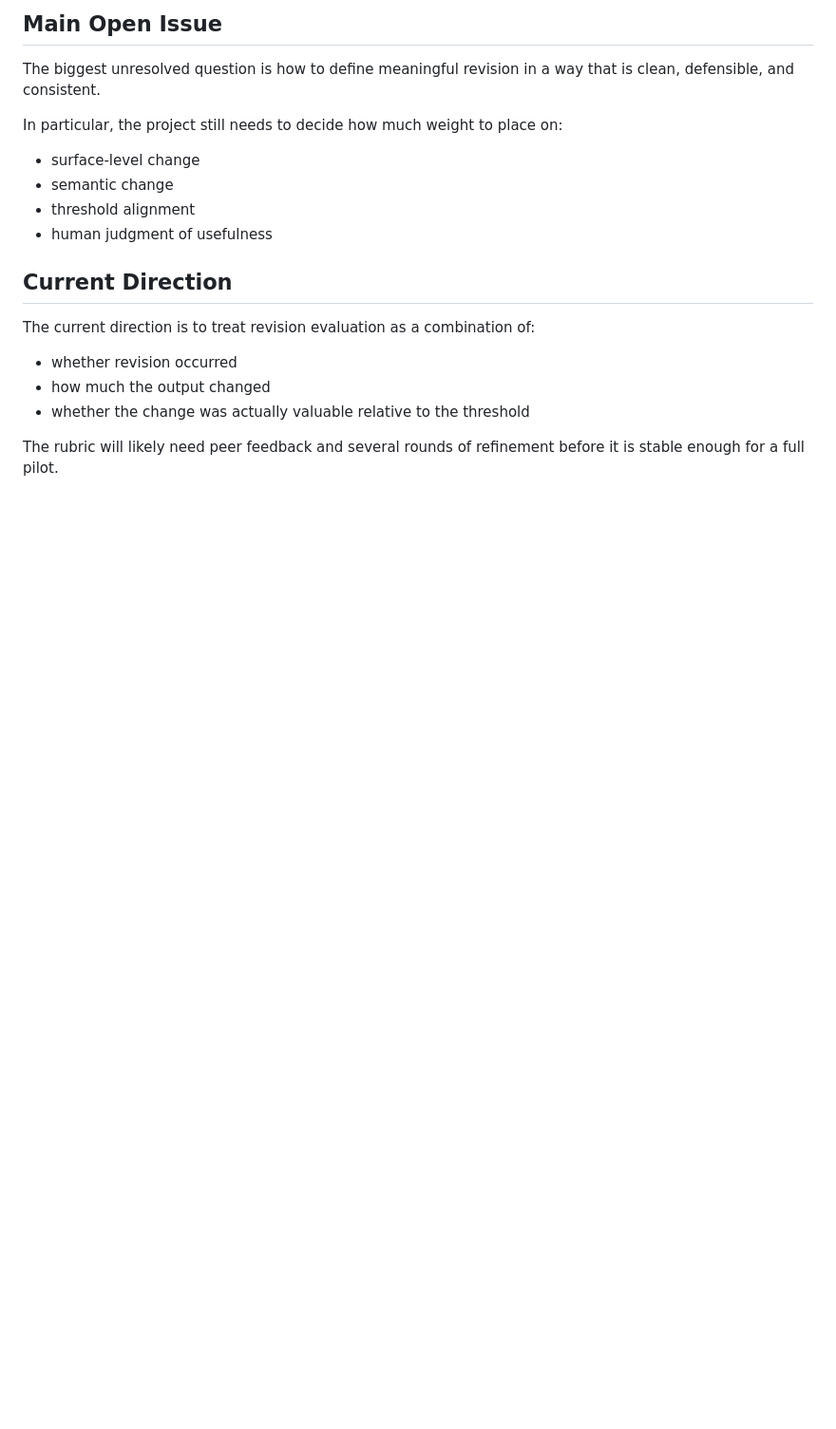
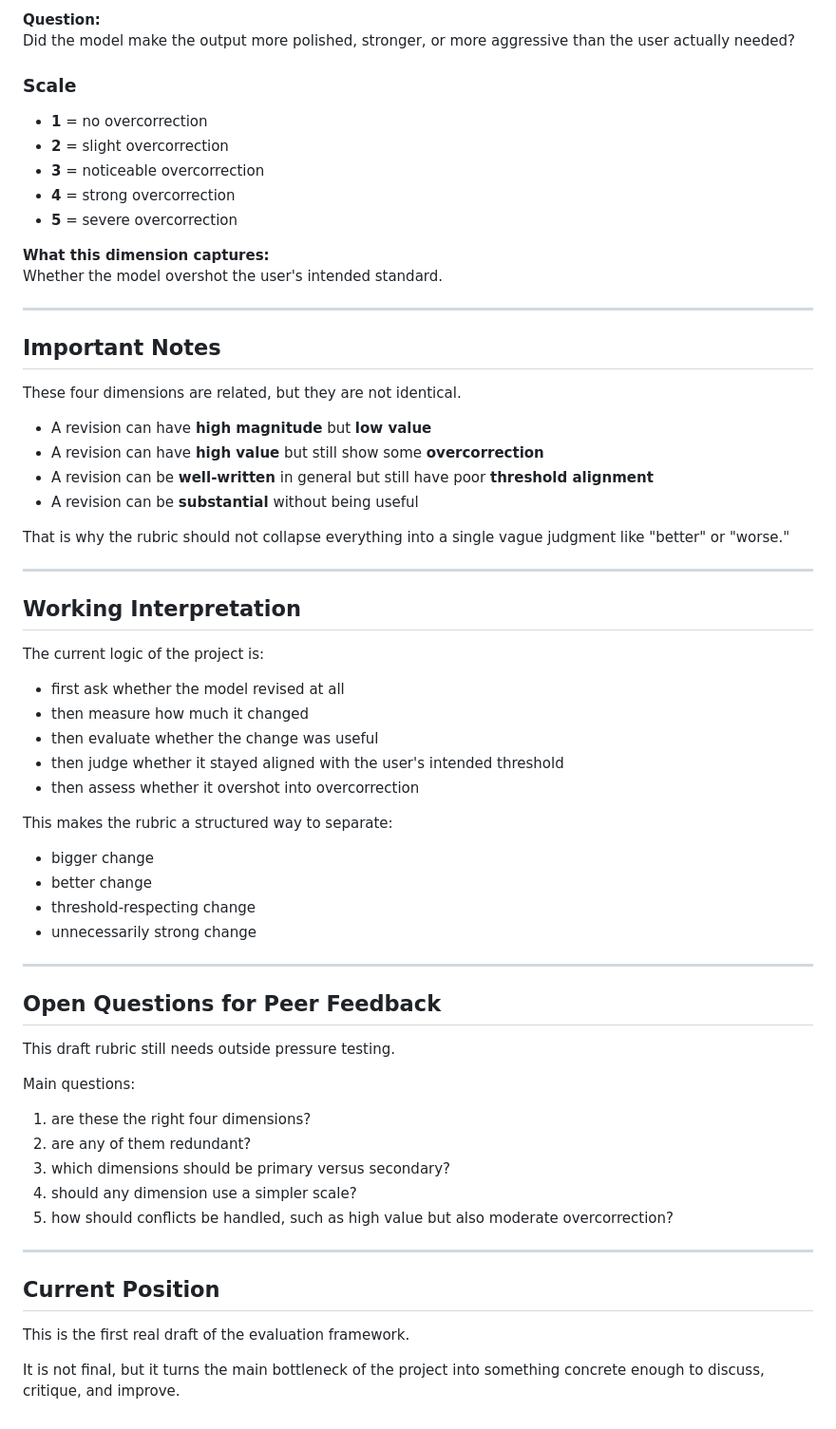
Before and after one commit to WilliamANeild/llm-overcorrection-under-thresholds, a Markdown page: evaluation/rubric.md, the part around one of its changes. Shown at 95% size. Drawn GitHub-style; blank space fills up the shorter version.

```diff
--- a/evaluation/rubric.md
+++ b/evaluation/rubric.md
@@ -71,19 +82,65 @@ The model revises in a way that exceeds the user’s intended standard, producin
 
-## Main Open Issue
+**Question:**
+Did the model make the output more polished, stronger, or more aggressive than the user actually needed?
 
-The biggest unresolved question is how to define meaningful revision in a way that is clean, defensible, and consistent.
+### Scale
+- **1** = no overcorrection
+- **2** = slight overcorrection
+- **3** = noticeable overcorrection
+- **4** = strong overcorrection
+- **5** = severe overcorrection
 
-In particular, the project still needs to decide how much weight to place on:
-- surface-level change
-- semantic change
-- threshold alignment
-- human judgment of usefulness
+**What this dimension captures:**
+Whether the model overshot the user's intended standard.
 
-## Current Direction
+---
 
-The current direction is to treat revision evaluation as a combination of:
-- whether revision occurred
-- how much the output changed
-- whether the change was actually valuable relative to the threshold
+## Important Notes
 
-The rubric will likely need peer feedback and several rounds of refinement before it is stable enough for a full pilot.
+These four dimensions are related, but they are not identical.
+
+- A revision can have **high magnitude** but **low value**
+- A revision can have **high value** but still show some **overcorrection**
+- A revision can be **well-written** in general but still have poor **threshold alignment**
+- A revision can be **substantial** without being useful
+
+That is why the rubric should not collapse everything into a single vague judgment like "better" or "worse."
+
+---
+
+## Working Interpretation
+
+The current logic of the project is:
+
+- first ask whether the model revised at all
+- then measure how much it changed
+- then evaluate whether the change was useful
+- then judge whether it stayed aligned with the user's intended threshold
+- then assess whether it overshot into overcorrection
+
+This makes the rubric a structured way to separate:
+- bigger change
+- better change
+- threshold-respecting change
+- unnecessarily strong change
+
+---
+
+## Open Questions for Peer Feedback
+
+This draft rubric still needs outside pressure testing.
+
+Main questions:
+1. are these the right four dimensions?
+2. are any of them redundant?
+3. which dimensions should be primary versus secondary?
+4. should any dimension use a simpler scale?
+5. how should conflicts be handled, such as high value but also moderate overcorrection?
+
+---
+
+## Current Position
+
+This is the first real draft of the evaluation framework.
+
+It is not final, but it turns the main bottleneck of the project into something concrete enough to discuss, critique, and improve.
```
Also changed, not shown: other parts of evaluation/rubric.md (+54 -43 lines).
